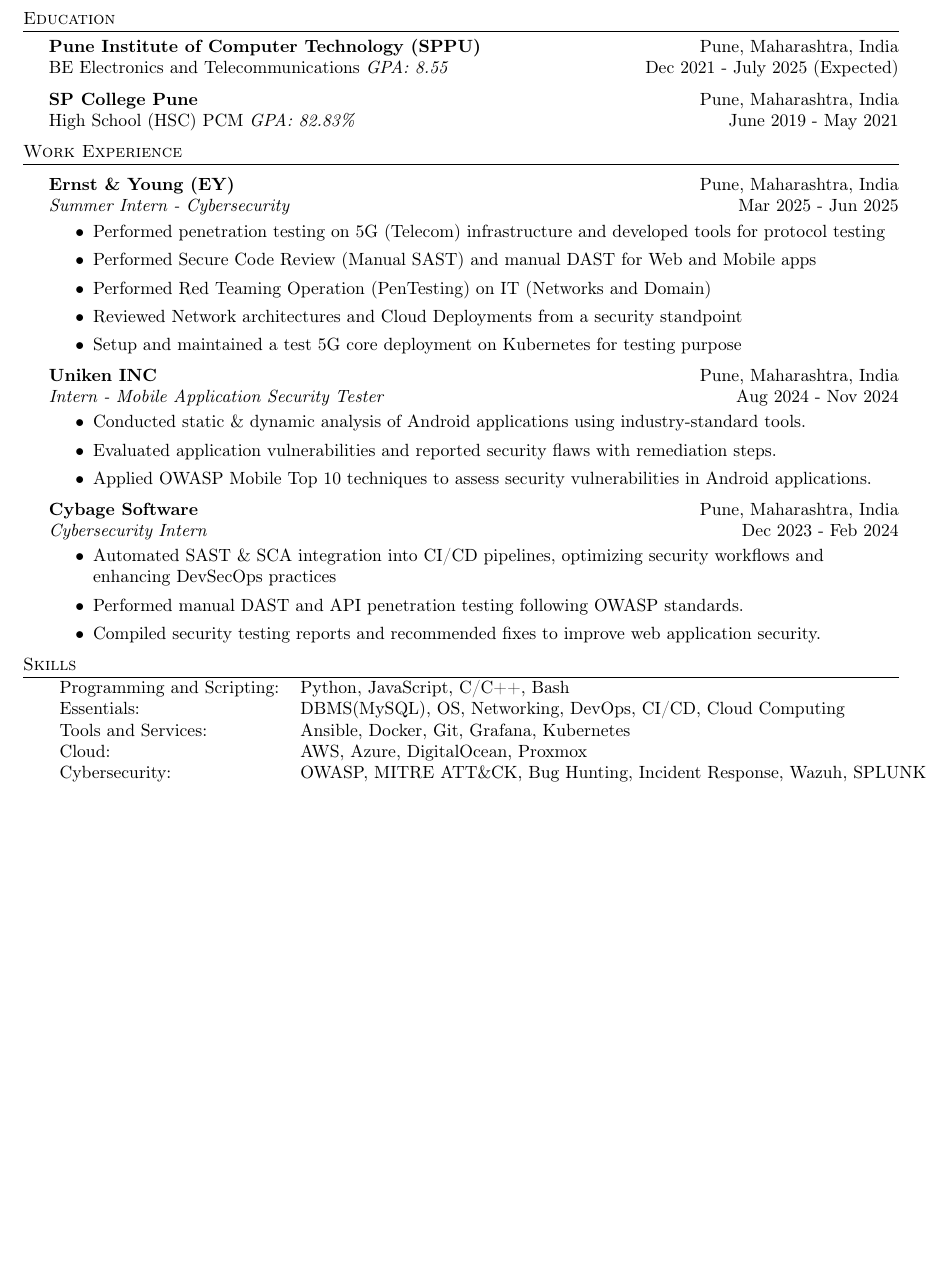
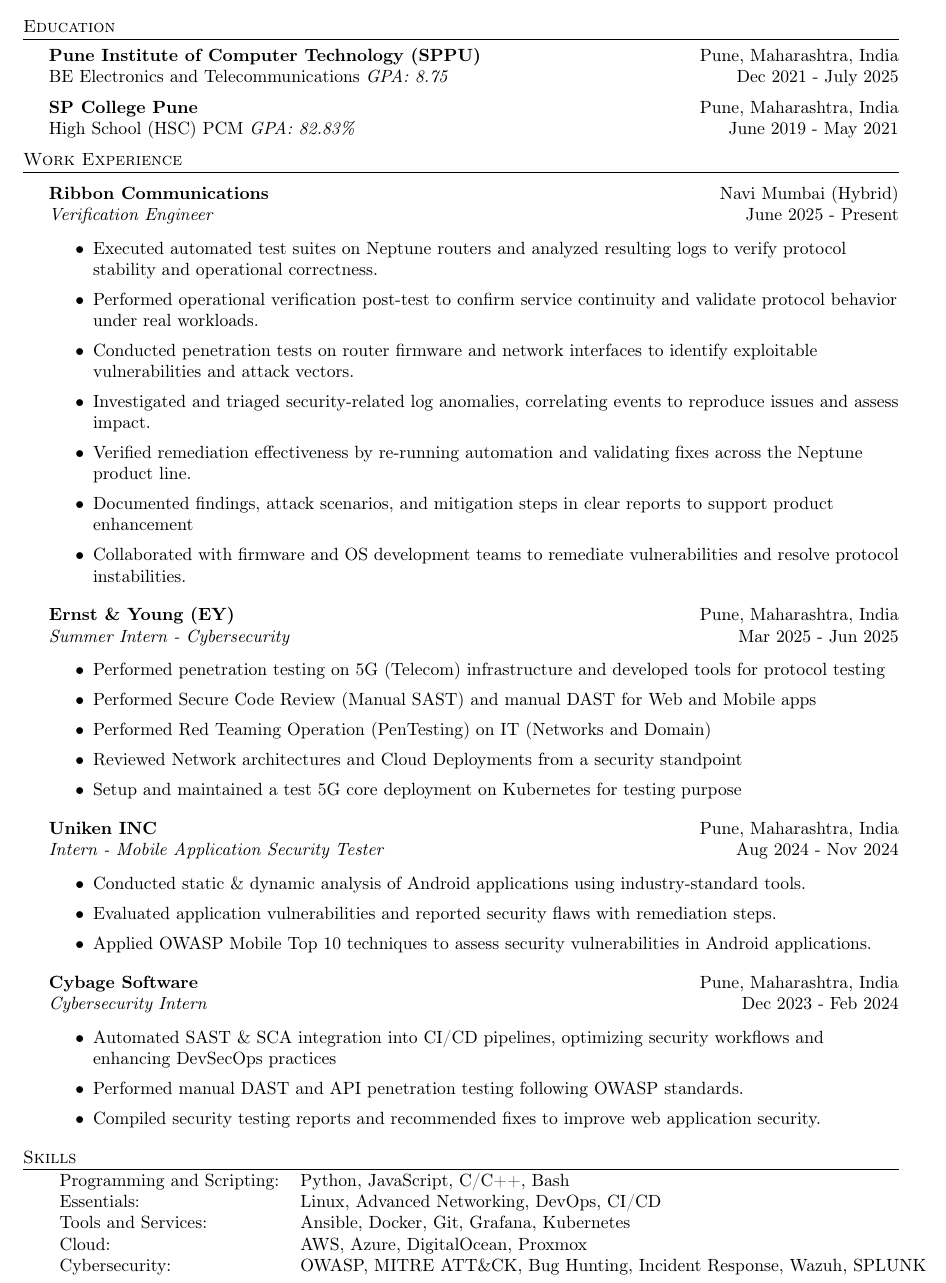
Before and after one commit to iflyrana/resume, a LaTeX CV (resume.tex): part of the page before the commit and part of page 1 of 2 after it, cut so that both start at the same text, the shorter picture padded with empty space. Compiled offline with pdfLaTeX.

Commit message:
Added ribbon experience

```diff
--- a/resume.tex
+++ b/resume.tex
@@ -80,7 +80,7 @@
 %==== Education ====%
 \header{Education}
 \textbf{Pune Institute of Computer Technology (SPPU)}\hfill Pune, Maharashtra, India\\
-BE Electronics and Telecommunications \textit{GPA: 8.55} \hfill Dec 2021 - July 2025 (Expected)\\
+BE Electronics and Telecommunications \textit{GPA: 8.75} \hfill Dec 2021 - July 2025\\
 \vspace{2mm}
 \textbf{SP College Pune}\hfill Pune, Maharashtra, India\\
 High School (HSC) PCM \textit{GPA: 82.83\%} \hfill June 2019 - May 2021\\
@@ -90,6 +90,18 @@
 \header{Work Experience}
 \vspace{1mm}
 
+\textbf{Ribbon Communications} \hfill Navi Mumbai (Hybrid)\\
+\textit{Verification Engineer} \hfill June 2025 - Present\\
+\vspace{-1mm}
+\begin{itemize} \itemsep 1pt
+	\item Executed automated test suites on Neptune routers and analyzed resulting logs to verify protocol stability and operational correctness.
+	\item Performed operational verification post-test to confirm service continuity and validate protocol behavior under real workloads.
+	\item Conducted penetration tests on router firmware and network interfaces to identify exploitable vulnerabilities and attack vectors.
+	\item Investigated and triaged security-related log anomalies, correlating events to reproduce issues and assess impact.
+	\item Verified remediation effectiveness by re-running automation and validating fixes across the Neptune product line.
+	\item Documented findings, attack scenarios, and mitigation steps in clear reports to support product enhancement
+	\item Collaborated with firmware and OS development teams to remediate vulnerabilities and resolve protocol instabilities.
+\end{itemize}
 \textbf{Ernst \& Young (EY)} \hfill Pune, Maharashtra, India\\
 \textit{Summer Intern - Cybersecurity} \hfill Mar 2025 - Jun 2025\\
 \vspace{-1mm}
@@ -120,7 +132,7 @@
 \header{Skills}
 \begin{tabular}{ l l }
 	Programming and Scripting: & Python, JavaScript, C/C++, Bash                                     \\
-	Essentials:                & DBMS(MySQL), OS, Networking, DevOps, CI/CD, Cloud Computing         \\
+	Essentials:                & Linux, Advanced Networking, DevOps, CI/CD                           \\
 	Tools and Services:        & Ansible, Docker, Git, Grafana, Kubernetes                           \\
 	Cloud:                     & AWS, Azure, DigitalOcean, Proxmox                                   \\
 	Cybersecurity:             & OWASP, MITRE ATT\&CK, Bug Hunting, Incident Response, Wazuh, SPLUNK \\
```
Also changed, not shown: resume.pdf, resume.tex (2 more changed lines), 1 other file.
